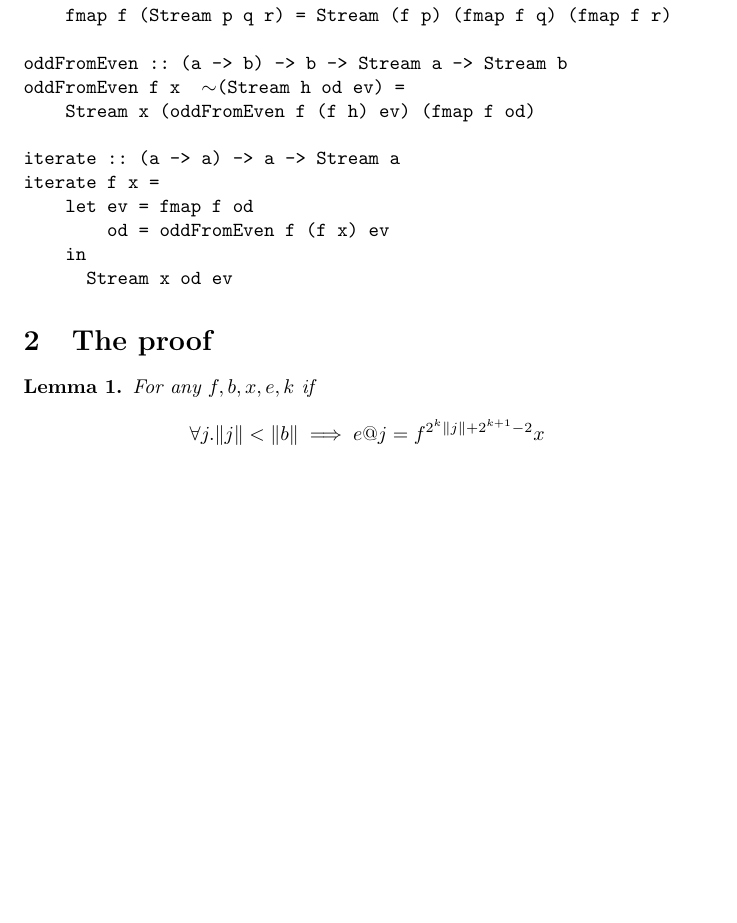
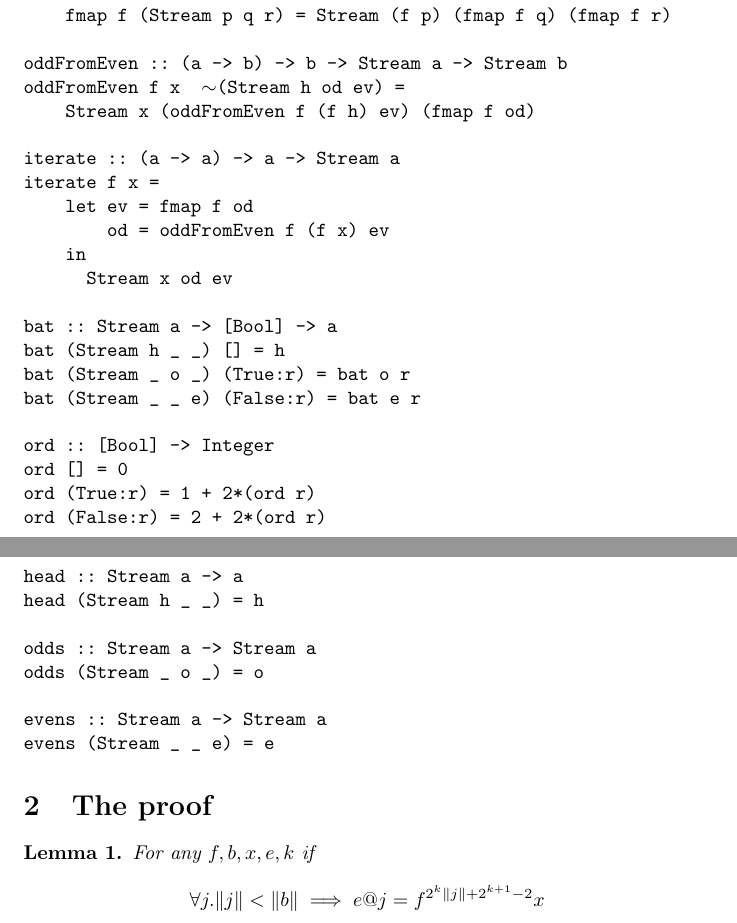
Before and after one commit to jbapple/random-access-streams, a LaTeX document (doc/iterate.tex): part of page 1 of 3 before the commit and two parts of pages 1 and 2 of 4 after it, the two joined at a grey line, cut so that both start at the same text, the shorter picture padded with empty space. Compiled offline with pdfLaTeX.

Commit message:
Add code and references

```diff
--- a/doc/iterate.tex
+++ b/doc/iterate.tex
@@ -1,8 +1,5 @@
 \documentclass{article}
-\author{Jim Apple}
-%\usepackage{graphics,graphicx,epsfig,verbatim,times}
 \usepackage{amsthm}
-%\usepackage{pstricks}
 \usepackage{amssymb,amsmath,algorithmic,algorithm,verbatim,alltt}
 
 \DeclareMathOperator{\oddFrom}{oddFromEven}
@@ -74,11 +61,30 @@ iterate f x =
         od = oddFromEven f (f x) ev
     in
       Stream x od ev
+
+bat :: Stream a -> [Bool] -> a
+bat (Stream h _ _) [] = h
+bat (Stream _ o _) (True:r) = bat o r
+bat (Stream _ _ e) (False:r) = bat e r
+
+ord :: [Bool] -> Integer
+ord [] = 0
+ord (True:r) = 1 + 2*(ord r)
+ord (False:r) = 2 + 2*(ord r)
+
+head :: Stream a -> a
+head (Stream h _ _) = h
+
+odds :: Stream a -> Stream a
+odds (Stream _ o _) = o
+
+evens :: Stream a -> Stream a
+evens (Stream _ _ e) = e
 \end{alltt}
 
 \section{The proof}
 
-\begin{lemma}
+\begin{lemma}\label{oddFromLemma}
 For any $f, b, x, e, k$
 if
 \begin{displaymath}
```
Also changed, not shown: doc/iterate.tex (20 more changed lines).
